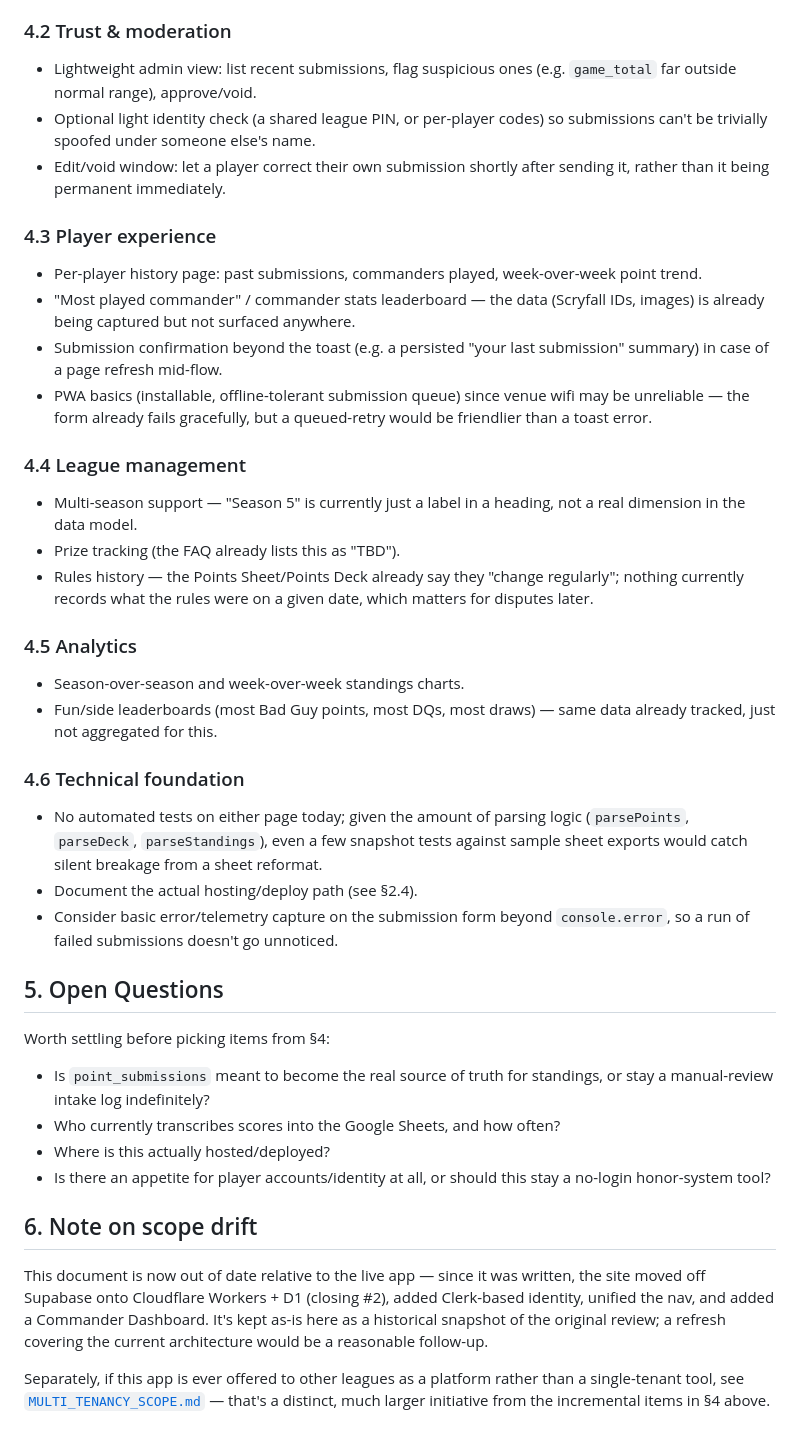
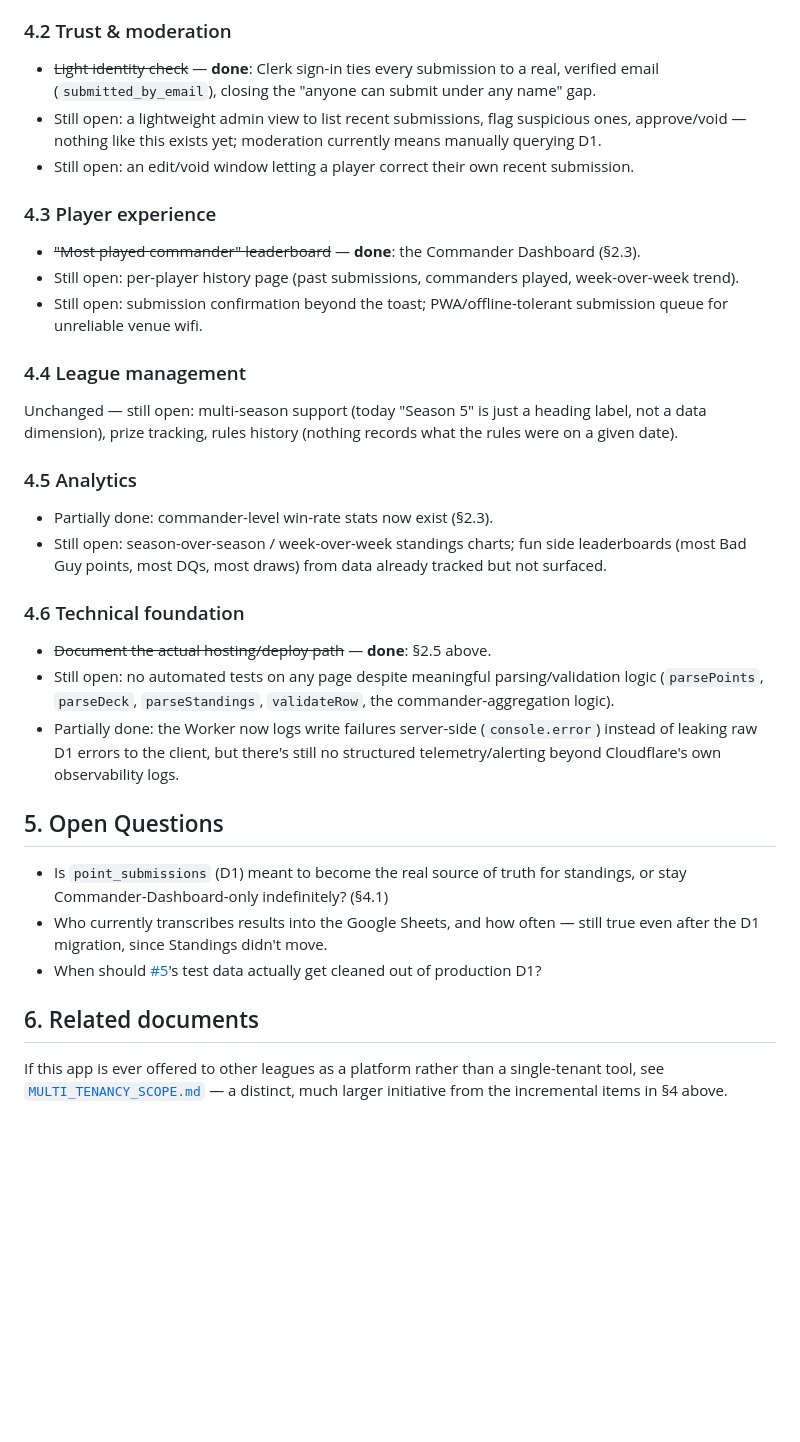
Before and after one commit to 0F6klCgw/ATLB3League, a Markdown page: PROJECT_PLAN.md, the part around one of its changes. Drawn GitHub-style; blank space fills up the shorter version.

```diff
--- a/PROJECT_PLAN.md
+++ b/PROJECT_PLAN.md
@@ -81,45 +97,37 @@ Grouped by theme, roughly in order of how much they'd change the app's shape. No
 
 ### 4.2 Trust & moderation
 
-- Lightweight admin view: list recent submissions, flag suspicious ones (e.g. `game_total` far outside normal range), approve/void.
-- Optional light identity check (a shared league PIN, or per-player codes) so submissions can't be trivially spoofed under someone else's name.
-- Edit/void window: let a player correct their own submission shortly after sending it, rather than it being permanent immediately.
+- ~~Light identity check~~ — **done**: Clerk sign-in ties every submission to a real, verified email (`submitted_by_email`), closing the "anyone can submit under any name" gap.
+- Still open: a lightweight admin view to list recent submissions, flag suspicious ones, approve/void — nothing like this exists yet; moderation currently means manually querying D1.
+- Still open: an edit/void window letting a player correct their own recent submission.
 
 ### 4.3 Player experience
 
-- Per-player history page: past submissions, commanders played, week-over-week point trend.
-- "Most played commander" / commander stats leaderboard — the data (Scryfall IDs, images) is already being captured but not surfaced anywhere.
-- Submission confirmation beyond the toast (e.g. a persisted "your last submission" summary) in case of a page refresh mid-flow.
-- PWA basics (installable, offline-tolerant submission queue) since venue wifi may be unreliable — the form already fails gracefully, but a queued-retry would be friendlier than a toast error.
+- ~~"Most played commander" leaderboard~~ — **done**: the Commander Dashboard (§2.3).
+- Still open: per-player history page (past submissions, commanders played, week-over-week trend).
+- Still open: submission confirmation beyond the toast; PWA/offline-tolerant submission queue for unreliable venue wifi.
 
 ### 4.4 League management
 
-- Multi-season support — "Season 5" is currently just a label in a heading, not a real dimension in the data model.
-- Prize tracking (the FAQ already lists this as "TBD").
-- Rules history — the Points Sheet/Points Deck already say they "change regularly"; nothing currently records what the rules were on a given date, which matters for disputes later.
+Unchanged — still open: multi-season support (today "Season 5" is just a heading label, not a data dimension), prize tracking, rules history (nothing records what the rules were on a given date).
 
 ### 4.5 Analytics
 
-- Season-over-season and week-over-week standings charts.
-- Fun/side leaderboards (most Bad Guy points, most DQs, most draws) — same data already tracked, just not aggregated for this.
+- Partially done: commander-level win-rate stats now exist (§2.3).
+- Still open: season-over-season / week-over-week standings charts; fun side leaderboards (most Bad Guy points, most DQs, most draws) from data already tracked but not surfaced.
 
 ### 4.6 Technical foundation
 
-- No automated tests on either page today; given the amount of parsing logic (`parsePoints`, `parseDeck`, `parseStandings`), even a few snapshot tests against sample sheet exports would catch silent breakage from a sheet reformat.
-- Document the actual hosting/deploy path (see §2.4).
-- Consider basic error/telemetry capture on the submission form beyond `console.error`, so a run of failed submissions doesn't go unnoticed.
+- ~~Document the actual hosting/deploy path~~ — **done**: §2.5 above.
+- Still open: no automated tests on any page despite meaningful parsing/validation logic (`parsePoints`, `parseDeck`, `parseStandings`, `validateRow`, the commander-aggregation logic).
+- Partially done: the Worker now logs write failures server-side (`console.error`) instead of leaking raw D1 errors to the client, but there's still no structured telemetry/alerting beyond Cloudflare's own observability logs.
 
 ## 5. Open Questions
 
-Worth settling before picking items from §4:
+- Is `point_submissions` (D1) meant to become the real source of truth for standings, or stay Commander-Dashboard-only indefinitely? (§4.1)
+- Who currently transcribes results into the Google Sheets, and how often — still true even after the D1 migration, since Standings didn't move.
+- When should [#5](https://github.com/0F6klCgw/ATLB3League/issues/5)'s test data actually get cleaned out of production D1?
 
-- Is `point_submissions` meant to become the real source of truth for standings, or stay a manual-review intake log indefinitely?
-- Who currently transcribes scores into the Google Sheets, and how often?
-- Where is this actually hosted/deployed?
-- Is there an appetite for player accounts/identity at all, or should this stay a no-login honor-system tool?
+## 6. Related documents
 
-## 6. Note on scope drift
-
-This document is now out of date relative to the live app — since it was written, the site moved off Supabase onto Cloudflare Workers + D1 (closing #2), added Clerk-based identity, unified the nav, and added a Commander Dashboard. It's kept as-is here as a historical snapshot of the original review; a refresh covering the current architecture would be a reasonable follow-up.
-
-Separately, if this app is ever offered to other leagues as a platform rather than a single-tenant tool, see [`MULTI_TENANCY_SCOPE.md`](MULTI_TENANCY_SCOPE.md) — that's a distinct, much larger initiative from the incremental items in §4 above.
+If this app is ever offered to other leagues as a platform rather than a single-tenant tool, see [`MULTI_TENANCY_SCOPE.md`](MULTI_TENANCY_SCOPE.md) — a distinct, much larger initiative from the incremental items in §4 above.
```
Also changed, not shown: other parts of PROJECT_PLAN.md (+51 -35 lines).
